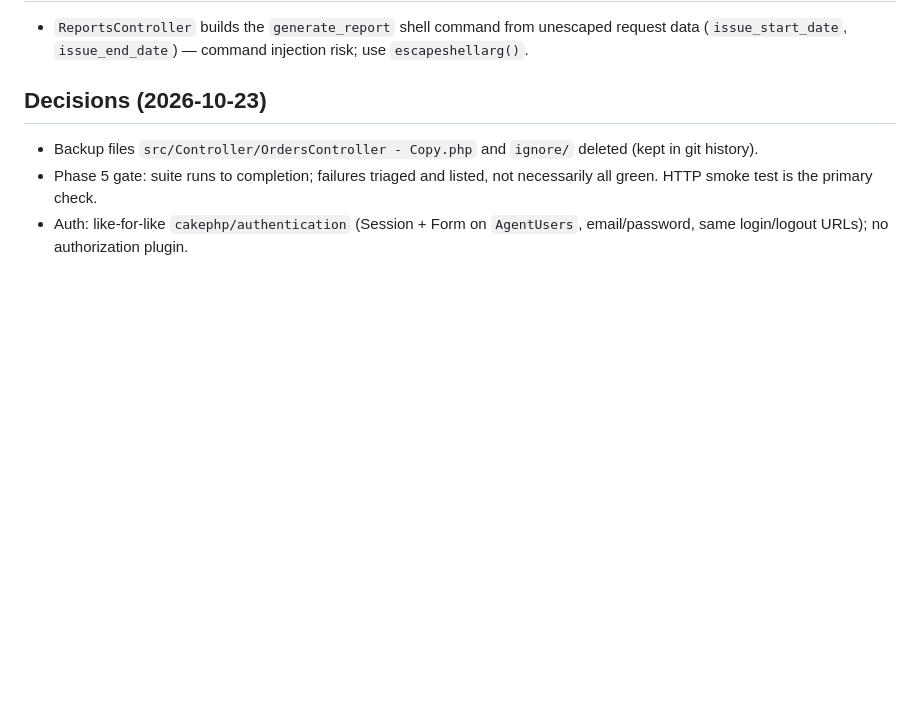
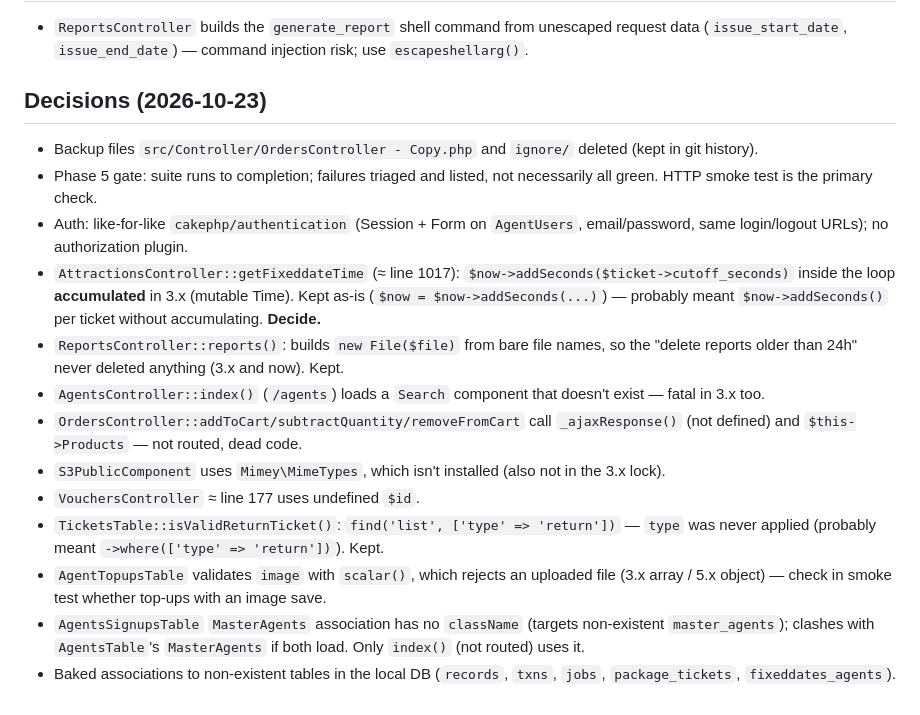
Before and after one commit to allan-playlabz/tdpmobile2, a Markdown page: docs/UPGRADE_PROGRESS.md, the part around one of its changes. Rendered like a GitHub page; blank space fills up the shorter version.

```diff
--- a/docs/UPGRADE_PROGRESS.md
+++ b/docs/UPGRADE_PROGRESS.md
@@ -89,3 +108,13 @@ Current: cakephp/cakephp 3.10.5 (locked); local CLI PHP 8.5.2.
 - Backup files `src/Controller/OrdersController - Copy.php` and `ignore/` deleted (kept in git history).
 - Phase 5 gate: suite runs to completion; failures triaged and listed, not necessarily all green. HTTP smoke test is the primary check.
 - Auth: like-for-like `cakephp/authentication` (Session + Form on `AgentUsers`, email/password, same login/logout URLs); no authorization plugin.
+- `AttractionsController::getFixeddateTime` (≈ line 1017): `$now->addSeconds($ticket->cutoff_seconds)` inside the loop **accumulated** in 3.x (mutable Time). Kept as-is (`$now = $now->addSeconds(...)`) — probably meant `$now->addSeconds()` per ticket without accumulating. **Decide.**
+- `ReportsController::reports()`: builds `new File($file)` from bare file names, so the "delete reports older than 24h" never deleted anything (3.x and now). Kept.
+- `AgentsController::index()` (`/agents`) loads a `Search` component that doesn't exist — fatal in 3.x too.
+- `OrdersController::addToCart/subtractQuantity/removeFromCart` call `_ajaxResponse()` (not defined) and `$this->Products` — not routed, dead code.
+- `S3PublicComponent` uses `Mimey\MimeTypes`, which isn't installed (also not in the 3.x lock).
+- `VouchersController` ≈ line 177 uses undefined `$id`.
+- `TicketsTable::isValidReturnTicket()`: `find('list', ['type' => 'return'])` — `type` was never applied (probably meant `->where(['type' => 'return'])`). Kept.
+- `AgentTopupsTable` validates `image` with `scalar()`, which rejects an uploaded file (3.x array / 5.x object) — check in smoke test whether top-ups with an image save.
+- `AgentsSignupsTable` `MasterAgents` association has no `className` (targets non-existent `master_agents`); clashes with `AgentsTable`'s `MasterAgents` if both load. Only `index()` (not routed) uses it.
+- Baked associations to non-existent tables in the local DB (`records`, `txns`, `jobs`, `package_tickets`, `fixeddates_agents`).
```
Also changed, not shown: other parts of docs/UPGRADE_PROGRESS.md (+20 -1 lines).
